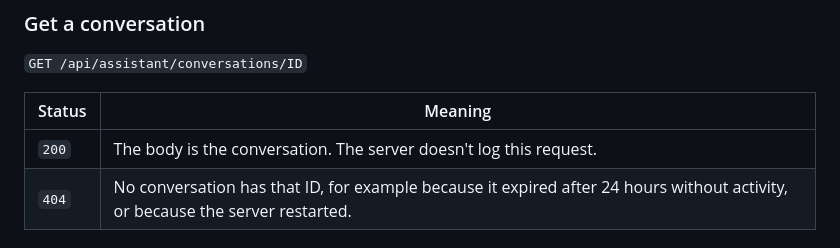
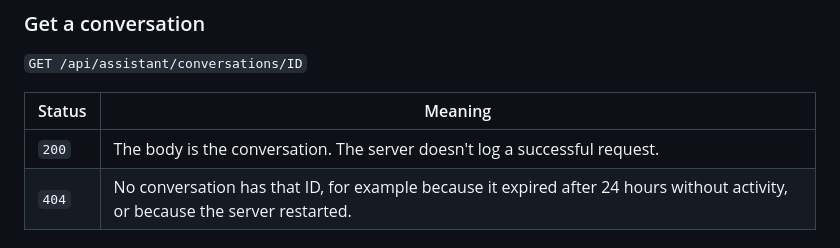
Before and after one commit to ruy-ggarcia/meals, a Markdown page: README.md, the part around one of its changes. GitHub-like rendering.

Commit message:
fixup! feat(assistant): serve conversations over the API

```diff
--- a/README.md
+++ b/README.md
@@ -971,7 +971,7 @@ The server keeps each conversation in memory. A conversation has the shape
 
 | Status | Meaning |
 |--------|---------|
-| `200`  | The body is the conversation. The server doesn't log this request. |
+| `200`  | The body is the conversation. The server doesn't log a successful request. |
 | `404`  | No conversation has that ID, for example because it expired after 24 hours without activity, or because the server restarted. |
 
 ### Send a message
```
Also changed, not shown: other parts of README.md (+7 -7 lines), docs/deployment.md (+7 -4 lines).
